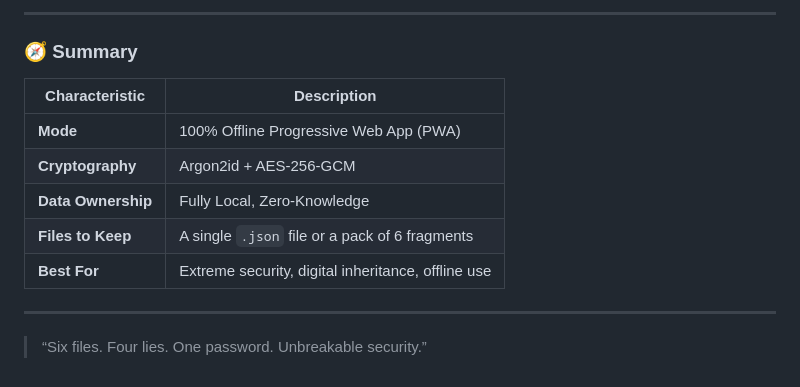
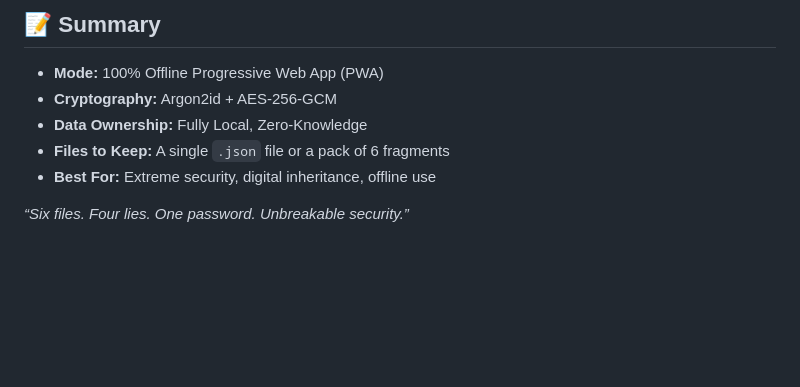
Before and after one commit to 13742X/Whdigo-standalone, a Markdown page: README.md, the part around the change printed below. Rendered like a GitHub page; blank space fills up the shorter version.

```diff
--- a/README.md
+++ b/README.md
@@ -116,16 +110,10 @@ a suite of blockchain-anchored and privacy-focused security tools by **[Garlip.c
 
----
+## 📝 Summary
 
-### 🧭 Summary
+- **Mode:** 100% Offline Progressive Web App (PWA)
+- **Cryptography:** Argon2id + AES-256-GCM
+- **Data Ownership:** Fully Local, Zero-Knowledge
+- **Files to Keep:** A single `.json` file or a pack of 6 fragments
+- **Best For:** Extreme security, digital inheritance, offline use
 
-| Characteristic | Description |
-|----------------|-------------------------------------------------|
-| **Mode** | 100% Offline Progressive Web App (PWA) |
-| **Cryptography** | Argon2id + AES-256-GCM |
-| **Data Ownership** | Fully Local, Zero-Knowledge |
-| **Files to Keep** | A single `.json` file or a pack of 6 fragments |
-| **Best For** | Extreme security, digital inheritance, offline use |
-
----
-
-> “Six files. Four lies. One password. Unbreakable security.”
+*“Six files. Four lies. One password. Unbreakable security.”*
```
Also changed, not shown: other parts of README.md (+56 -62 lines).
